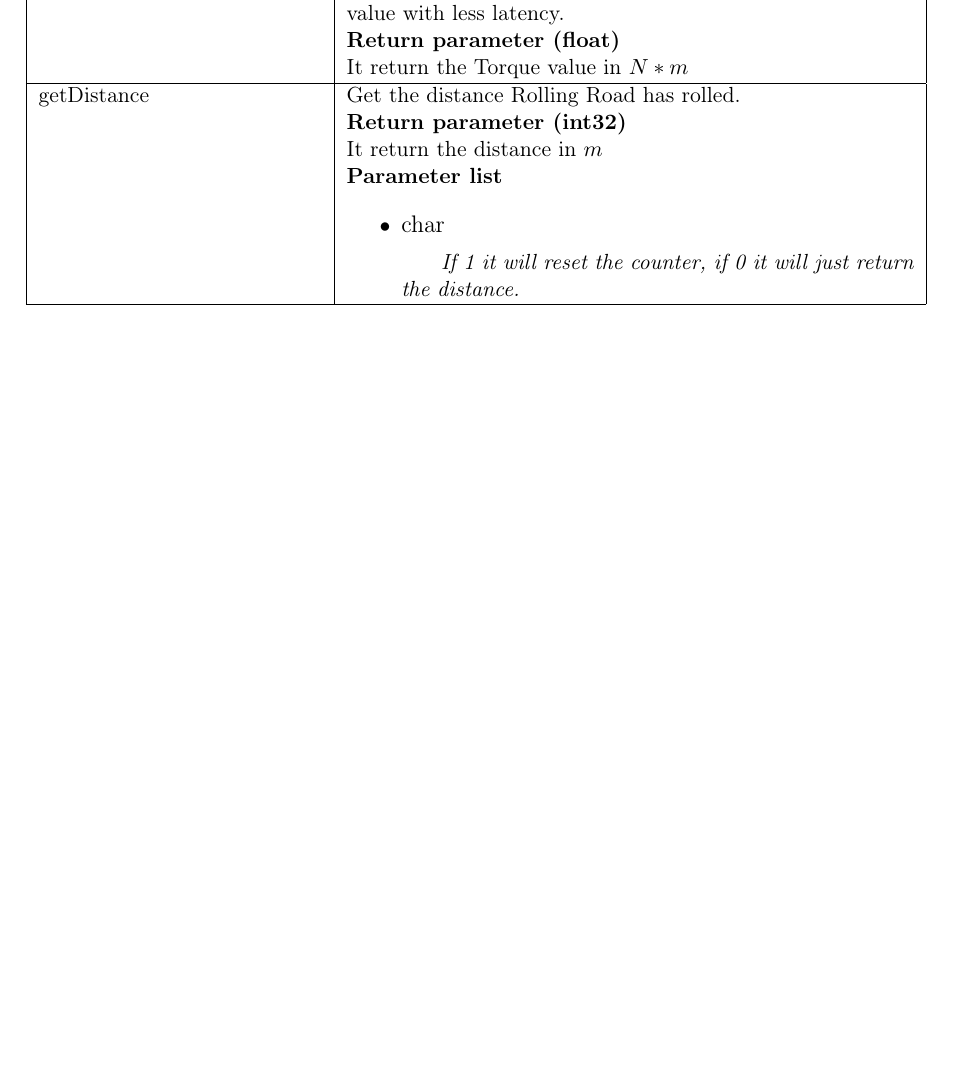
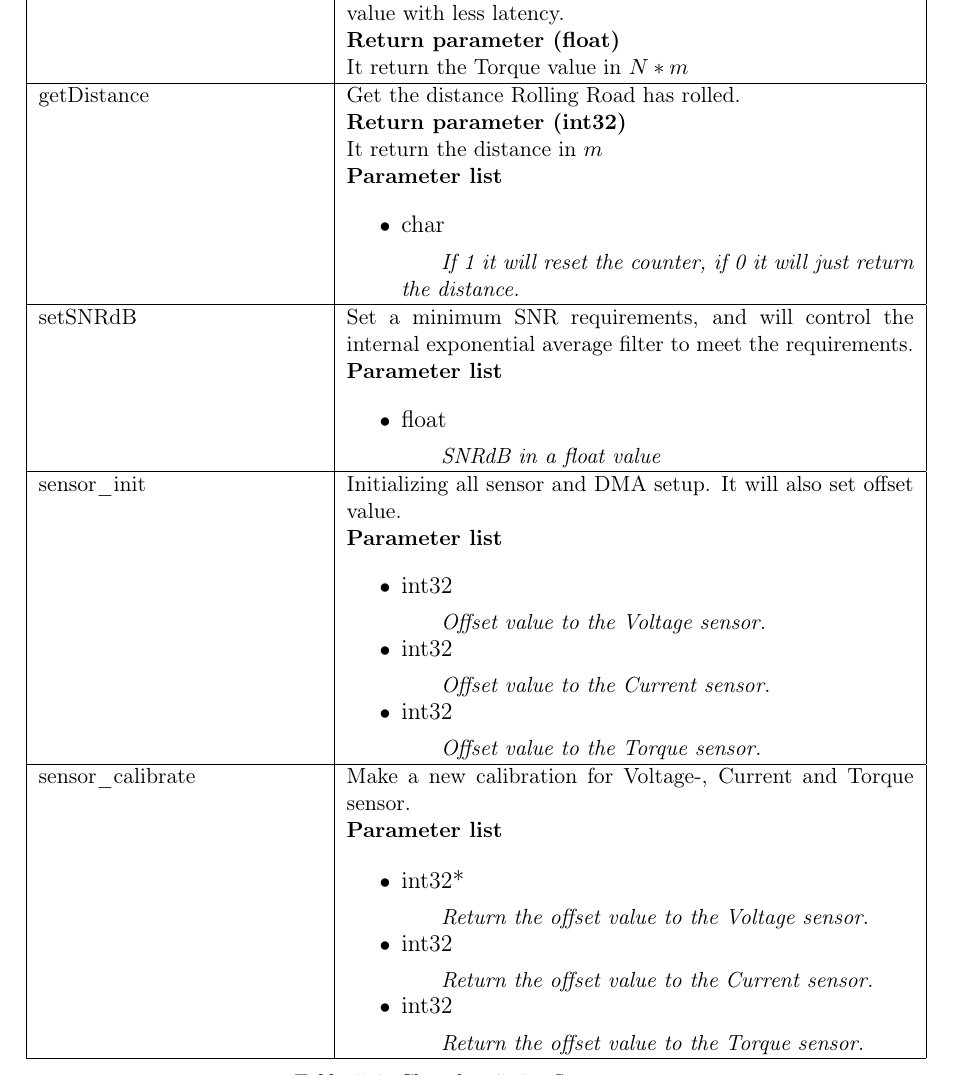
Before and after one commit to AU-Eco-Shell-Marathon/RollingRoad, a LaTeX book (docs/Documentation_RR.tex, which reads docs/Software/Class_diagram_RR.tex): part of page 40 of 45, cut so that both start at the same text, the shorter picture padded with empty space. Compiled offline with pdfLaTeX.

Commit message:
klasse beskrivelse snart færdigt

```diff
--- a/docs/Software/Class_diagram_RR.tex
+++ b/docs/Software/Class_diagram_RR.tex
@@ -221,6 +221,41 @@ Sensor class: are measuring the efficiency of the test object. There is a couple
 		\end{itemize}
 		\\ \hline
 
+		setSNRdB
+		& Set a minimum SNR requirements, and will control the internal exponential average filter to meet the requirements.
+		\\ & \textbf{Parameter list}
+		\\ & \begin{itemize}
+			\item {\large float}
+			\subitem \textit{SNRdB in a float value}
+		\end{itemize}
+		\\ \hline
+
+		sensor\_init
+		& Initializing all sensor and DMA setup. It will also set offset value.
+		\\ & \textbf{Parameter list}
+		\\ & \begin{itemize}
+			\item {\large int32}
+			\subitem \textit{Offset value to the Voltage sensor.}
+			\item {\large int32}
+			\subitem \textit{Offset value to the Current sensor.}
+			\item {\large int32}
+			\subitem \textit{Offset value to the Torque sensor.}
+		\end{itemize}
+		\\ \hline
+
+		sensor\_calibrate
+		& Make a new calibration for Voltage-, Current and Torque sensor.
+		\\ & \textbf{Parameter list}
+		\\ & \begin{itemize}
+			\item {\large int32*}
+			\subitem \textit{Return the offset value to the Voltage sensor.}
+			\item {\large int32}
+			\subitem \textit{Return the offset value to the Current sensor.}
+			\item {\large int32}
+			\subitem \textit{Return the offset value to the Torque sensor.}
+		\end{itemize}
+		\\ \hline
+
 	\end{tabular}
 	\caption{Class description Sensor}
 	\label{table:Class_description_Sensor_RR_PSoC}
```
